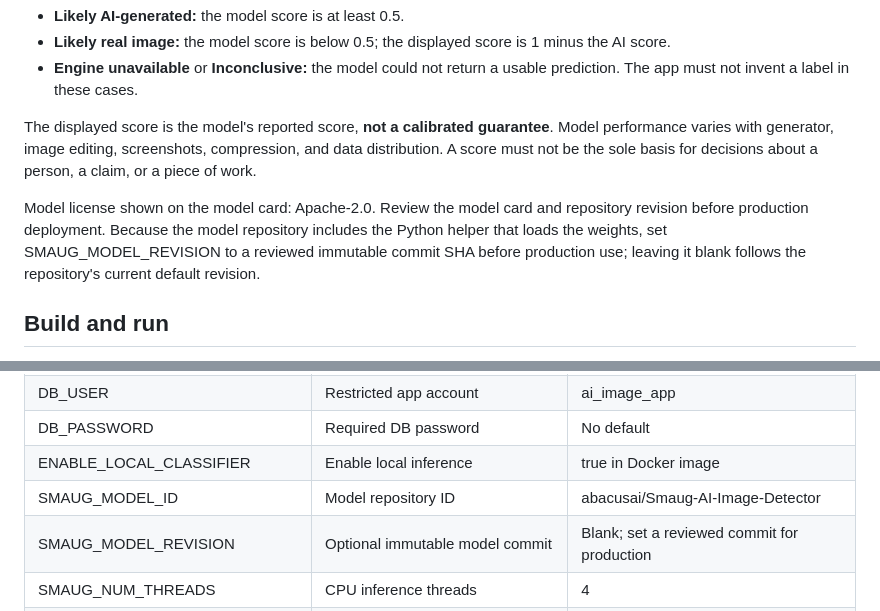
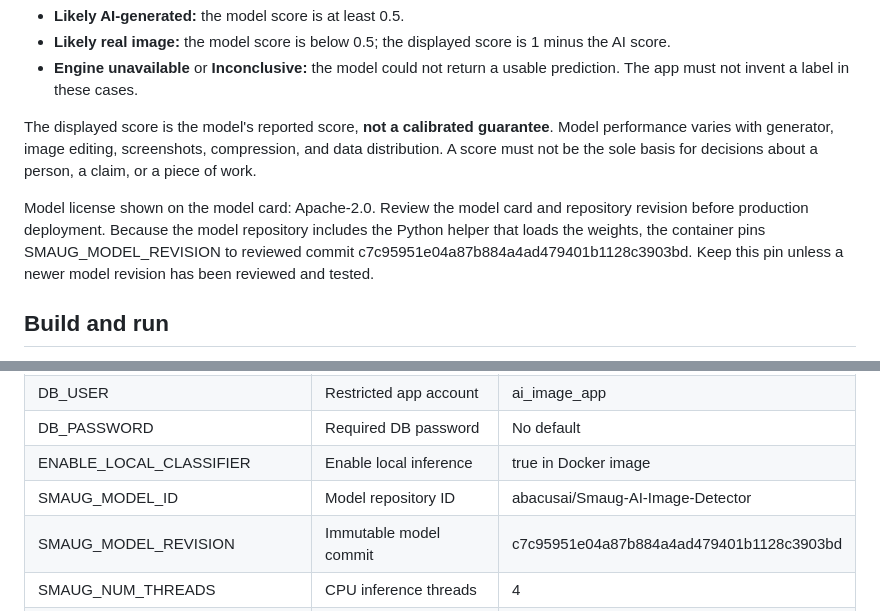
Before and after one commit to chand010/ai-image-detector, a Markdown page: README.md, 2 parts joined by grey strips. Drawn GitHub-style.

Commit message:
Document pinned model revision

```diff
--- a/README.md
+++ b/README.md
@@ -30,7 +30,7 @@ Result interpretation:
 
 The displayed score is the model's reported score, **not a calibrated guarantee**. Model performance varies with generator, image editing, screenshots, compression, and data distribution. A score must not be the sole basis for decisions about a person, a claim, or a piece of work.
 
-Model license shown on the model card: Apache-2.0. Review the model card and repository revision before production deployment. Because the model repository includes the Python helper that loads the weights, set SMAUG_MODEL_REVISION to a reviewed immutable commit SHA before production use; leaving it blank follows the repository's current default revision.
+Model license shown on the model card: Apache-2.0. Review the model card and repository revision before production deployment. Because the model repository includes the Python helper that loads the weights, the container pins SMAUG_MODEL_REVISION to reviewed commit c7c95951e04a87b884a4ad479401b1128c3903bd. Keep this pin unless a newer model revision has been reviewed and tested.
 
 ## Build and run
 
@@ -120,7 +120,7 @@ docker exec ai-image-detector /opt/ai-detector-venv/bin/python --version
 | DB_PASSWORD | Required DB password | No default |
 | ENABLE_LOCAL_CLASSIFIER | Enable local inference | true in Docker image |
 | SMAUG_MODEL_ID | Model repository ID | abacusai/Smaug-AI-Image-Detector |
-| SMAUG_MODEL_REVISION | Optional immutable model commit | Blank; set a reviewed commit for production |
+| SMAUG_MODEL_REVISION | Immutable model commit | c7c95951e04a87b884a4ad479401b1128c3903bd |
 | SMAUG_NUM_THREADS | CPU inference threads | 4 |
 | SMAUG_TIMEOUT_SECONDS | Maximum helper runtime | 300 seconds |
 | HF_HOME | Model artifact cache | /var/cache/huggingface |
```
